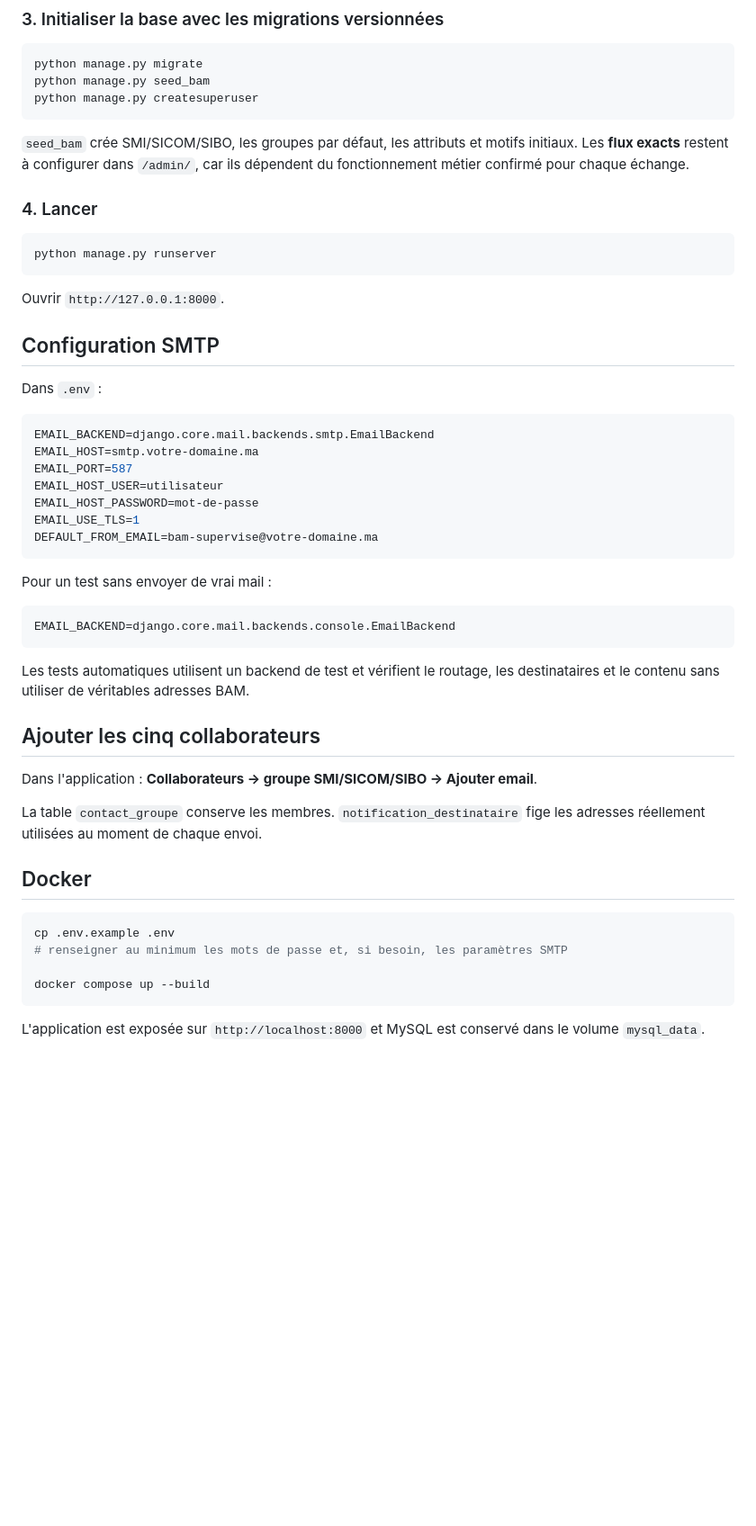
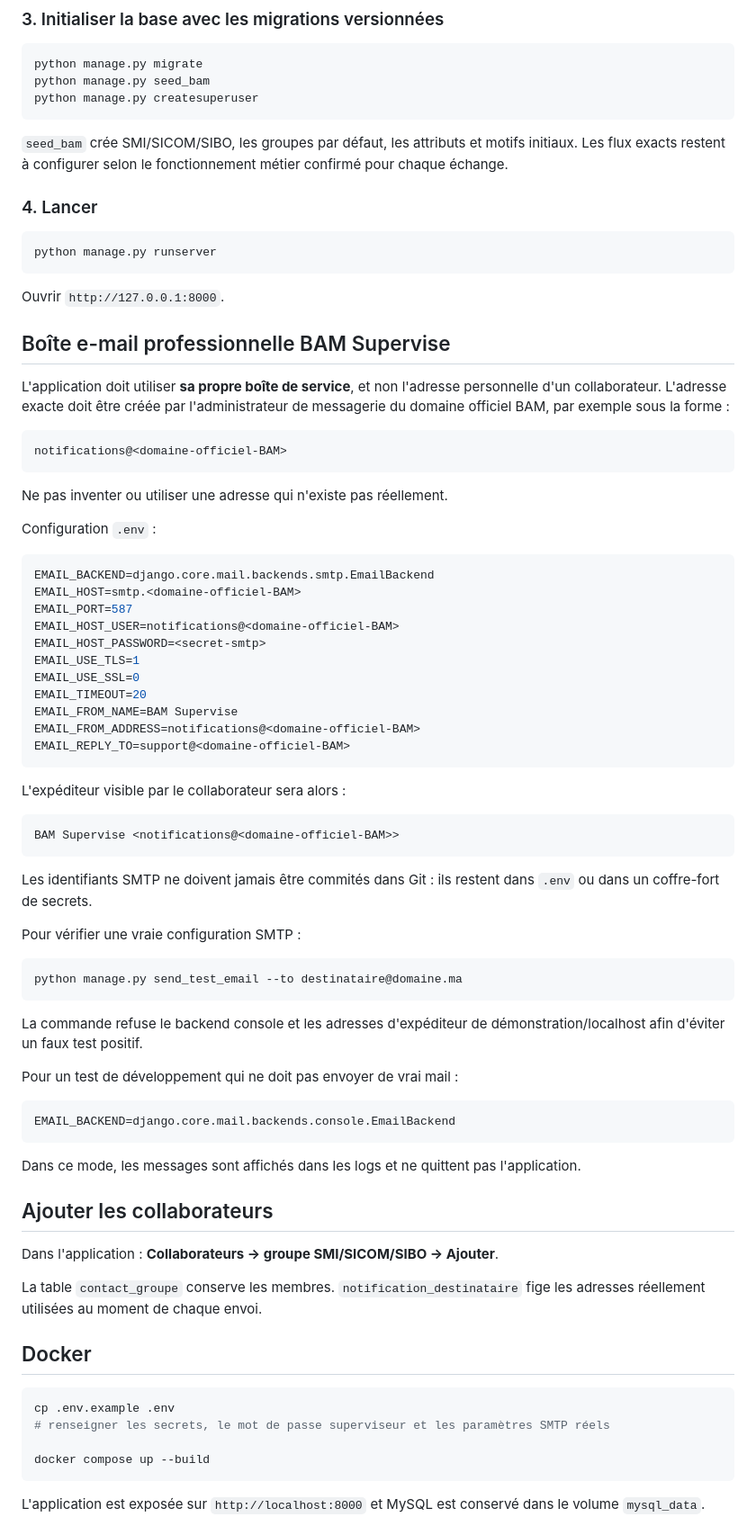
Before and after one commit to mohamedsamibouanani-cmyk/BAM-supervise, a Markdown page: README.md, the part around one of its changes. Shown at 90% size. GitHub-like rendering; blank space fills up the shorter version.

Commit message:
Document professional BAM Supervise mailbox

````diff
--- a/README.md
+++ b/README.md
@@ -71,7 +71,7 @@ python manage.py seed_bam
 python manage.py createsuperuser
 ```
 
-`seed_bam` crée SMI/SICOM/SIBO, les groupes par défaut, les attributs et motifs initiaux. Les **flux exacts** restent à configurer dans `/admin/`, car ils dépendent du fonctionnement métier confirmé pour chaque échange.
+`seed_bam` crée SMI/SICOM/SIBO, les groupes par défaut, les attributs et motifs initiaux. Les flux exacts restent à configurer selon le fonctionnement métier confirmé pour chaque échange.
 
 ### 4. Lancer
 
@@ -81,31 +81,59 @@ python manage.py runserver
 
 Ouvrir `http://127.0.0.1:8000`.
 
-## Configuration SMTP
+## Boîte e-mail professionnelle BAM Supervise
 
-Dans `.env` :
+L'application doit utiliser **sa propre boîte de service**, et non l'adresse personnelle d'un collaborateur. L'adresse exacte doit être créée par l'administrateur de messagerie du domaine officiel BAM, par exemple sous la forme :
+
+```text
+notifications@<domaine-officiel-BAM>
+```
+
+Ne pas inventer ou utiliser une adresse qui n'existe pas réellement.
+
+Configuration `.env` :
 
 ```env
 EMAIL_BACKEND=django.core.mail.backends.smtp.EmailBackend
-EMAIL_HOST=smtp.votre-domaine.ma
+EMAIL_HOST=smtp.<domaine-officiel-BAM>
 EMAIL_PORT=587
-EMAIL_HOST_USER=utilisateur
-EMAIL_HOST_PASSWORD=mot-de-passe
+EMAIL_HOST_USER=notifications@<domaine-officiel-BAM>
+EMAIL_HOST_PASSWORD=<secret-smtp>
 EMAIL_USE_TLS=1
-DEFAULT_FROM_EMAIL=bam-supervise@votre-domaine.ma
+EMAIL_USE_SSL=0
+EMAIL_TIMEOUT=20
+EMAIL_FROM_NAME=BAM Supervise
+EMAIL_FROM_ADDRESS=notifications@<domaine-officiel-BAM>
+EMAIL_REPLY_TO=support@<domaine-officiel-BAM>
 ```
 
-Pour un test sans envoyer de vrai mail :
+L'expéditeur visible par le collaborateur sera alors :
+
+```text
+BAM Supervise <notifications@<domaine-officiel-BAM>>
+```
+
+Les identifiants SMTP ne doivent jamais être commités dans Git : ils restent dans `.env` ou dans un coffre-fort de secrets.
+
+Pour vérifier une vraie configuration SMTP :
+
+```bash
+python manage.py send_test_email --to destinataire@domaine.ma
+```
+
+La commande refuse le backend console et les adresses d'expéditeur de démonstration/localhost afin d'éviter un faux test positif.
+
+Pour un test de développement qui ne doit pas envoyer de vrai mail :
 
 ```env
 EMAIL_BACKEND=django.core.mail.backends.console.EmailBackend
 ```
 
-Les tests automatiques utilisent un backend de test et vérifient le routage, les destinataires et le contenu sans utiliser de véritables adresses BAM.
+Dans ce mode, les messages sont affichés dans les logs et ne quittent pas l'application.
 
-## Ajouter les cinq collaborateurs
+## Ajouter les collaborateurs
 
-Dans l'application : **Collaborateurs → groupe SMI/SICOM/SIBO → Ajouter email**.
+Dans l'application : **Collaborateurs → groupe SMI/SICOM/SIBO → Ajouter**.
 
 La table `contact_groupe` conserve les membres. `notification_destinataire` fige les adresses réellement utilisées au moment de chaque envoi.
 
@@ -113,7 +141,7 @@ La table `contact_groupe` conserve les membres. `notification_destinataire` fige
 
 ```bash
 cp .env.example .env
-# renseigner au minimum les mots de passe et, si besoin, les paramètres SMTP
+# renseigner les secrets, le mot de passe superviseur et les paramètres SMTP réels
 
 docker compose up --build
 ```
````
Also changed, not shown: other parts of README.md (+9 -6 lines).
